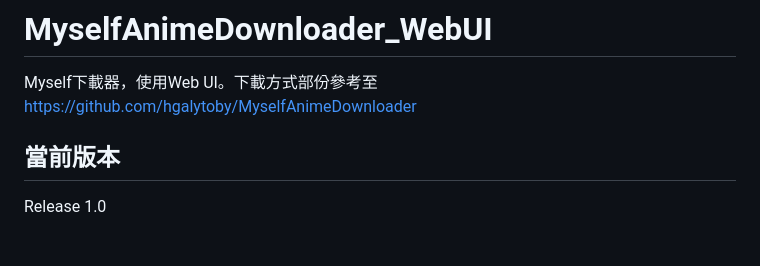
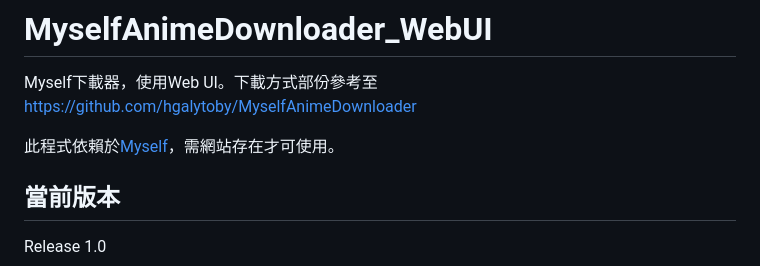
Before and after one commit to zhihao1021/MyselfAnimeDownloader_WebUI, a Markdown page: README.md, the part around the change. Drawn GitHub-style; blank space fills up the shorter version.

```diff
--- a/README.md
+++ b/README.md
@@ -1,5 +1,7 @@
 # MyselfAnimeDownloader_WebUI
 Myself下載器，使用Web UI。下載方式部份參考至 https://github.com/hgalytoby/MyselfAnimeDownloader
+
+此程式依賴於[Myself](https://myself-bbs.com/)，需網站存在才可使用。
 
 ## 當前版本
 Release 1.0
```
